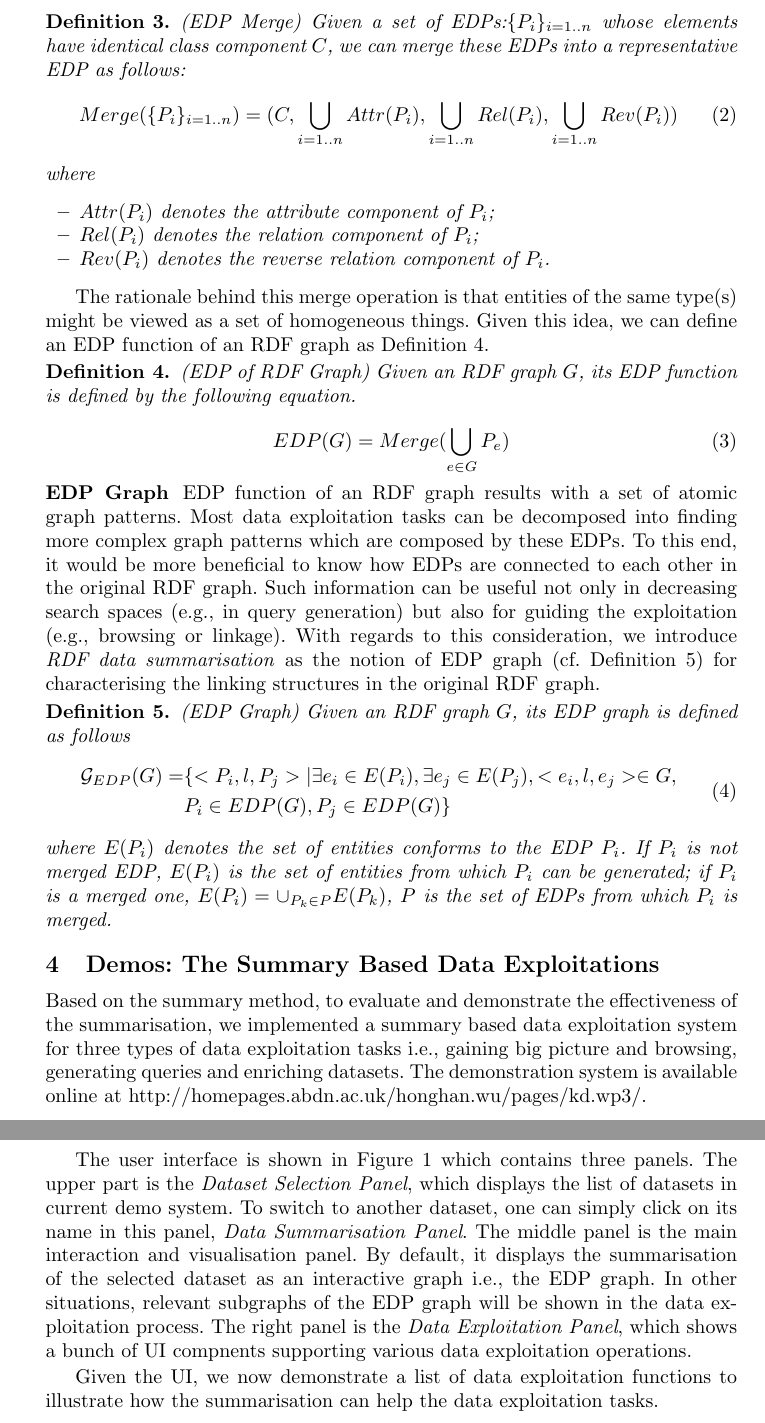
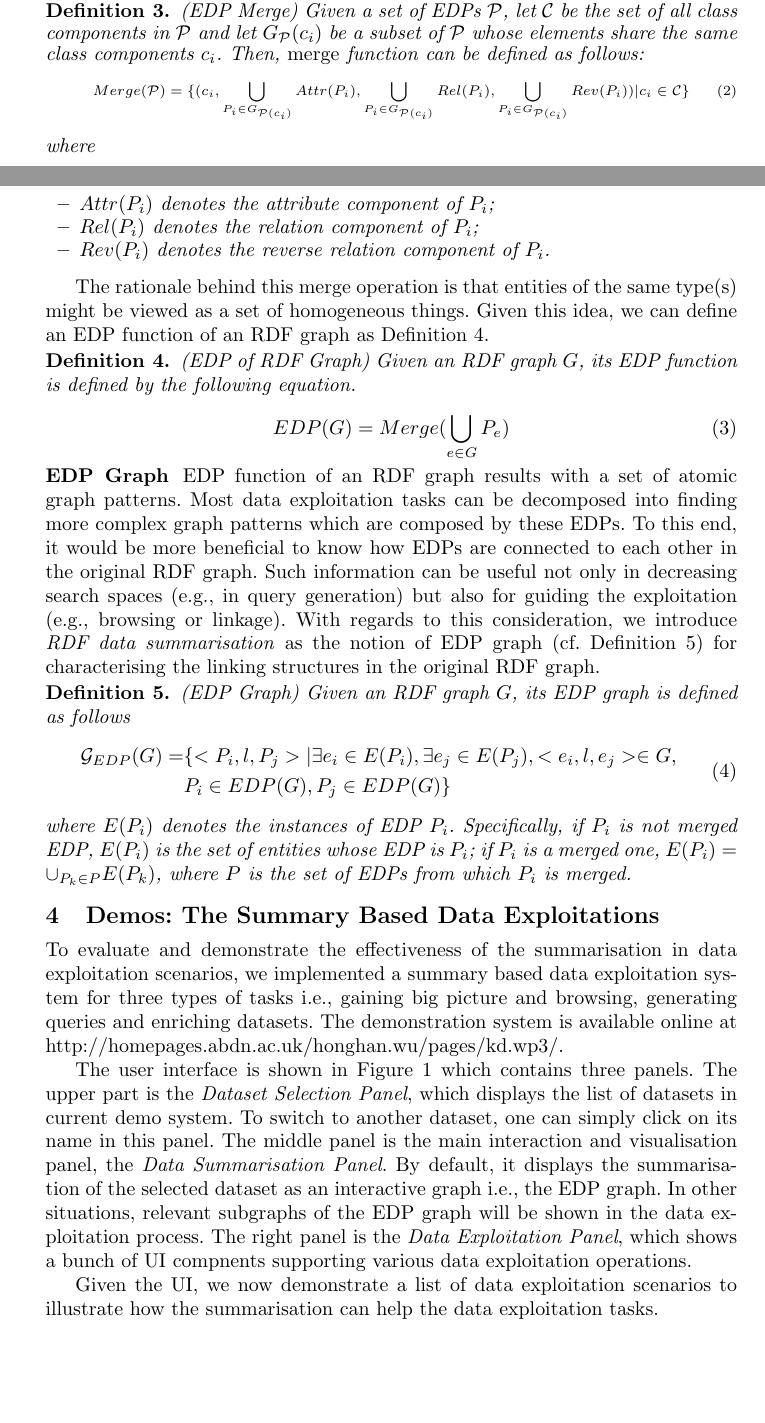
Before and after one commit to boricles/ive-uld-eswc, a LaTeX paper (eswc-ive.tex, which reads schema-learning.tex, tbox-usage.tex): two parts of pages 3 and 4 of 5 before the commit and two parts of pages 2 and 3 of 5 after it, joined at a grey line, cut at the place of the change, the shorter picture padded with empty space. Compiled offline with pdfLaTeX.

Commit message:
Further revisions on definitions and language issues

```diff
--- a/schema-learning.tex
+++ b/schema-learning.tex
@@ -10,11 +10,11 @@
 \endminipage
 \end{figure}
 \vspace{-2mm}
-Based on the summary method, to evaluate and demonstrate the effectiveness of the summarisation, we implemented a summary based data exploitation system for three types of data exploitation tasks i.e., gaining big picture and browsing, generating queries and enriching datasets. The demonstration system is available online at \url{http://homepages.abdn.ac.uk/honghan.wu/pages/kd.wp3/}.
+To evaluate and demonstrate the effectiveness of the summarisation in data exploitation scenarios, we implemented a summary based data exploitation system for three types of tasks i.e., gaining big picture and browsing, generating queries and enriching datasets. The demonstration system is available online at \url{http://homepages.abdn.ac.uk/honghan.wu/pages/kd.wp3/}.
 
-The user interface is shown in Figure~\ref{fig:ui} which contains three panels. The upper part is the \emph{Dataset Selection Panel}, which displays the list of datasets in current demo system. To switch to another dataset, one can simply click on its name in this panel, \emph{Data Summarisation Panel}. The middle panel is the main interaction and visualisation panel. By default, it displays the summarisation of the selected dataset as an interactive graph i.e., the EDP graph. In other situations, relevant subgraphs of the EDP graph will be shown in the data exploitation process. The right panel is the \emph{Data Exploitation Panel}, which shows a bunch of UI compnents supporting various data exploitation operations.
+The user interface is shown in Figure~\ref{fig:ui} which contains three panels. The upper part is the \emph{Dataset Selection Panel}, which displays the list of datasets in current demo system. To switch to another dataset, one can simply click on its name in this panel. The middle panel is the main interaction and visualisation panel, the \emph{Data Summarisation Panel}. By default, it displays the summarisation of the selected dataset as an interactive graph i.e., the EDP graph. In other situations, relevant subgraphs of the EDP graph will be shown in the data exploitation process. The right panel is the \emph{Data Exploitation Panel}, which shows a bunch of UI compnents supporting various data exploitation operations.
 
-Given the UI, we now demonstrate a list of data exploitation functions to illustrate how the summarisation can help the data exploitation tasks.
+Given the UI, we now demonstrate a list of data exploitation scenarios to illustrate how the summarisation can help the data exploitation tasks.
 
 \vspace{-4ex}
 \subsubsection{The Big Picture and Browsing Operations}
--- a/tbox-usage.tex
+++ b/tbox-usage.tex
@@ -23,21 +22,23 @@ For an entity description block, it can be summarised by a notion of entity desc
 \label{def:edp}
 (Entity Description Pattern) Given an entity description block $B_e$, its description pattern is a tuple $P_e=(C_e,A_e,R_e,V_e)$, where
 \begin{itemize}
-\item $C_e=\{c_i |<e,rdf:type,c_i> \in G\}$   is called as the class component;
+\item $C_e=\{c_i |<e, rdf:type,c_i> \in G\}$   is called as the class component;
 \item $A_e=\{p_i |<e,p_i,l_i> \in G \text{ and $l_i$  is a literal}\}$  is called as the attribute component;
 \item $R_e=\{r_i |<e,r_i,o_i> \in G \text{ and $o_i$  is a URI resource or blank node}\}$  is called as the relation component;
 \item $V_e=\{v_i |<s_i,v_i,e> \in G\}$ is called as the reverse relation component.
 \end{itemize}
 \end{definition}
 
-Given the $EDB$ notion, essentially, an RDF graph $G$ is a set of $EDB$ i.e. $G=\cup_{e \in G}{B_e}$. By summarizing all entity description blocks in $G$, we can get the intermediate summarization result of $G$ i.e. $\cup_{e \in G}{P_e}$ . Given this intermediate result, we define a merge operation on EDPs which can further condense the summarization. Definition 3 defines the merge operation on EDPs which share the same class component.
+Given the $EDB$ notion, an RDF graph $G$ can be represented by a set of $EDB$ i.e., $G=\cup_{e \in G}{B_e}$. By summarising all entity description blocks in $G$, we can get the intermediate summarisation result of $G$ i.e. $\cup_{e \in G}{P_e}$ . Given this intermediate result, we define a merge operation on EDPs which can further condense the result (c.f. Definition~\ref{edp:merge}).
 \vspace{-1ex}
 \begin{definition}
 \label{edp:merge}
-(EDP Merge)  Given a set of EDPs:$\{P_i\}_{i=1..n}$ whose elements have identical class component $C$, we can merge these EDPs into a representative EDP as follows:
+(EDP Merge)  Given a set of EDPs $\mathcal{P}$, let $\mathcal{C}$ be the set of all class components in $\mathcal{P}$ and let $G_{\mathcal{P}}(c_i)$ be a subset of $\mathcal{P}$ whose elements share the same class components $c_i$. Then, \emph{merge} function can be defined as follows:
+\scriptsize
 \begin{equation}
-Merge(\{P_i\}_{i=1..n})=(C, \bigcup_{i=1..n}{Attr(P_i)}, \bigcup_{i=1..n}{Rel(P_i)}, \bigcup_{i=1..n}{Rev(P_i)})
+Merge(\mathcal{P})=\{(c_i, \bigcup_{P_i \in G_{\mathcal{P}(c_i)}}{Attr(P_i)}, \bigcup_{P_i \in G_{\mathcal{P}(c_i)}}{Rel(P_i)}, \bigcup_{P_i \in G_{\mathcal{P}(c_i)}}{Rev(P_i)}) | c_i \in \mathcal{C} \}
 \end{equation}
+\normalsize
 where
 \begin{itemize}
 \item $Attr(P_i)$ denotes the attribute component of $P_i$;
@@ -69,5 +70,5 @@ EDP function of an RDF graph results with a set of atomic graph patterns. Most d
 & P_i \in EDP(G),P_j \in EDP(G) \}
 \end{split}
 \end{equation}
-where $E(P_i)$ denotes the set of entities conforms to the EDP $P_i$. If $P_i$ is not merged EDP, $E(P_i)$ is the set of entities from which $P_i$ can be generated; if $P_i$  is a merged one, $E(P_i )=\cup_{P_k \in P}{E(P_k)}$, $P$ is the set of EDPs from which $P_i$  is merged.
+where $E(P_i)$ denotes the instances of EDP $P_i$. Specifically, if $P_i$ is not merged EDP, $E(P_i)$ is the set of entities whose EDP is $P_i$; if $P_i$  is a merged one, $E(P_i )=\cup_{P_k \in P}{E(P_k)}$, where $P$ is the set of EDPs from which $P_i$  is merged.
 \end{definition}
```
Also changed, not shown: eswc-ive.tex (+3 -3 lines), relatedwork.tex (+1 -1 lines), eswc-ive.pdf, schema-learning.tex (8 more changed lines), tbox-usage.tex (7 more changed lines), 3 other files.
